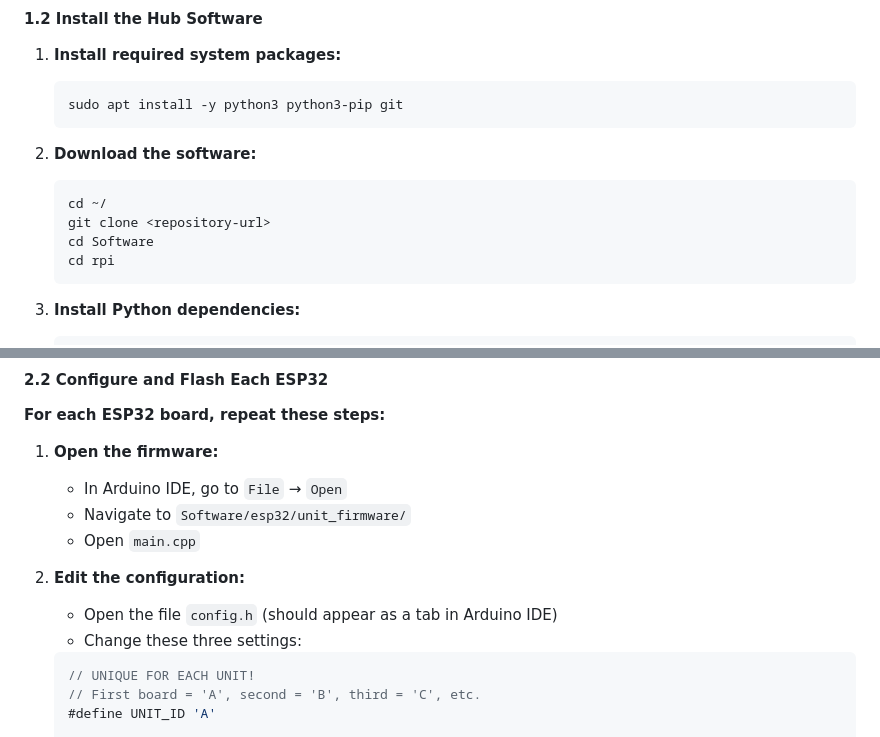
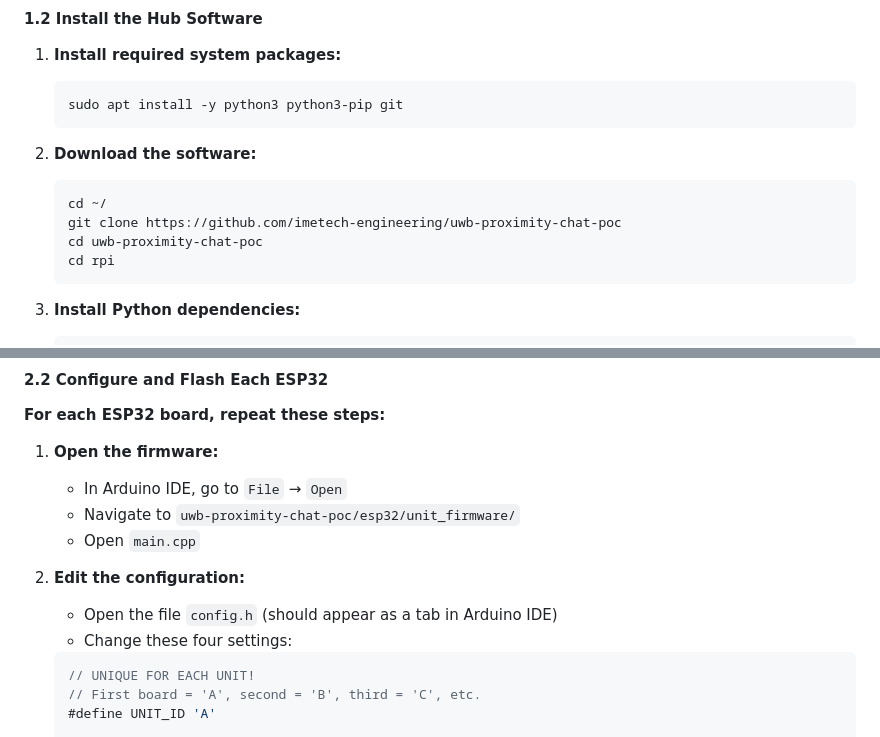
Before and after one commit to imetech-engineering/uwb-proximity-chat-poc, a Markdown page: README.md, 2 parts joined by grey strips. Rendered like a GitHub page.

````diff
--- a/README.md
+++ b/README.md
@@ -160,8 +160,8 @@ If you haven't set up your Raspberry Pi yet:
 2. **Download the software:**
    ```bash
    cd ~/
-   git clone <repository-url>
-   cd Software
+   git clone https://github.com/imetech-engineering/uwb-proximity-chat-poc
+   cd uwb-proximity-chat-poc
    cd rpi
    ```
 
@@ -234,12 +234,12 @@ You need to flash firmware onto each ESP32 board. You'll do this once per board,
 
 1. **Open the firmware:**
    - In Arduino IDE, go to `File` → `Open`
-   - Navigate to `Software/esp32/unit_firmware/`
+   - Navigate to `uwb-proximity-chat-poc/esp32/unit_firmware/`
    - Open `main.cpp`
 
 2. **Edit the configuration:**
    - Open the file `config.h` (should appear as a tab in Arduino IDE)
-   - Change these three settings:
+   - Change these four settings:
 
    ```cpp
    // UNIQUE FOR EACH UNIT!
````
